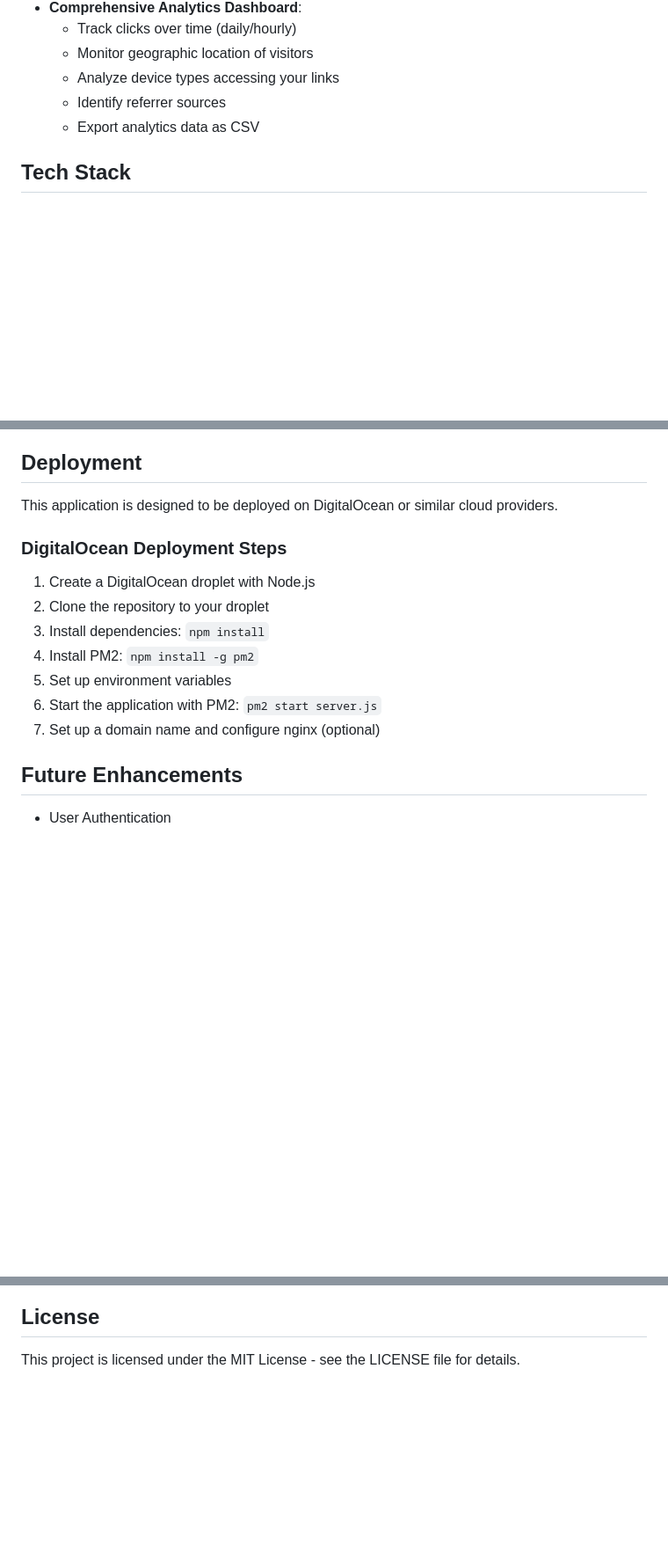
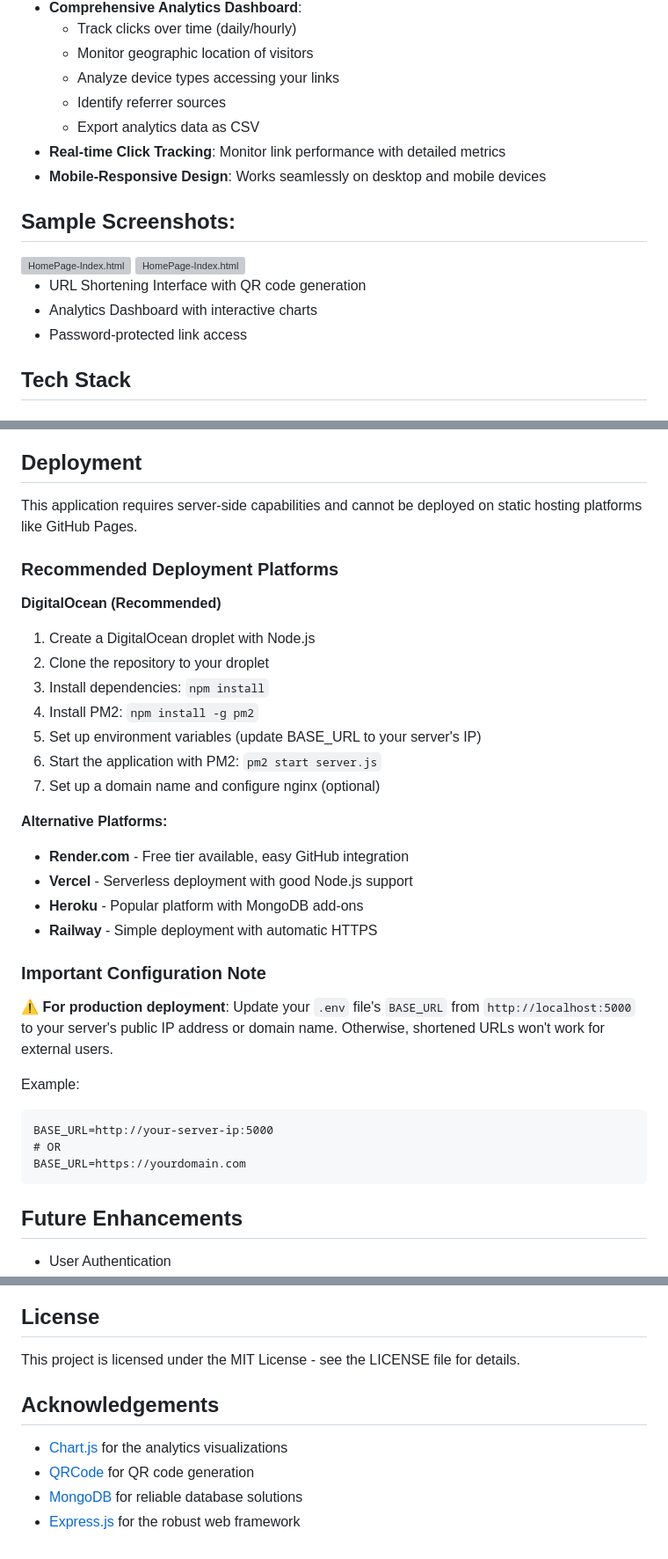
Before and after one commit to Krishna-mishra-26/Serverless-URL-Shortener-with-Analytics, a Markdown page: README.md, 3 parts joined by grey strips. Shown at 88% size. GitHub-like rendering; blank space fills up the shorter version; grey boxes are pictures that could not be loaded.

````diff
--- a/README.md
+++ b/README.md
@@ -19,6 +18,20 @@ A feature-rich URL shortening service with advanced analytics capabilities, buil
   - Analyze device types accessing your links
   - Identify referrer sources
   - Export analytics data as CSV
+- **Real-time Click Tracking**: Monitor link performance with detailed metrics
+- **Mobile-Responsive Design**: Works seamlessly on desktop and mobile devices
+
+
+
+## **Sample Screenshots:**
+<img src="https://github.com/user-attachments/assets/1104c221-56c7-47e5-b2fb-ad03c6900473" alt="HomePage-Index.html" height="500"/>
+
+<img src="https://github.com/user-attachments/assets/4a29a537-c2a4-4305-9d7e-628e4e9df309" alt="HomePage-Index.html" height="500" width="400"/>
+
+
+- URL Shortening Interface with QR code generation
+- Analytics Dashboard with interactive charts
+- Password-protected link access
 
 ## Tech Stack
 
@@ -121,17 +134,34 @@ README.md
 
 ## Deployment
 
-This application is designed to be deployed on DigitalOcean or similar cloud providers.
+This application requires server-side capabilities and cannot be deployed on static hosting platforms like GitHub Pages.
 
-### DigitalOcean Deployment Steps
+### Recommended Deployment Platforms
 
+**DigitalOcean (Recommended)**
 1. Create a DigitalOcean droplet with Node.js
 2. Clone the repository to your droplet
 3. Install dependencies: `npm install`
 4. Install PM2: `npm install -g pm2`
-5. Set up environment variables
+5. Set up environment variables (update BASE_URL to your server's IP)
 6. Start the application with PM2: `pm2 start server.js`
 7. Set up a domain name and configure nginx (optional)
+
+**Alternative Platforms:**
+- **Render.com** - Free tier available, easy GitHub integration
+- **Vercel** - Serverless deployment with good Node.js support
+- **Heroku** - Popular platform with MongoDB add-ons
+- **Railway** - Simple deployment with automatic HTTPS
+
+### Important Configuration Note
+⚠️ **For production deployment**: Update your `.env` file's `BASE_URL` from `http://localhost:5000` to your server's public IP address or domain name. Otherwise, shortened URLs won't work for external users.
+
+Example:
+```
+BASE_URL=http://your-server-ip:5000
+# OR
+BASE_URL=https://yourdomain.com
+```
 
 ## Future Enhancements
 
@@ -153,3 +183,10 @@ This application is designed to be deployed on DigitalOcean or similar cloud pro
 ## License
 
 This project is licensed under the MIT License - see the LICENSE file for details.
+
+## Acknowledgements
+
+- [Chart.js](https://www.chartjs.org/) for the analytics visualizations
+- [QRCode](https://www.npmjs.com/package/qrcode) for QR code generation
+- [MongoDB](https://www.mongodb.com/) for reliable database solutions
+- [Express.js](https://expressjs.com/) for the robust web framework
````
Also changed, not shown: other parts of README.md (+1 -2 lines).
